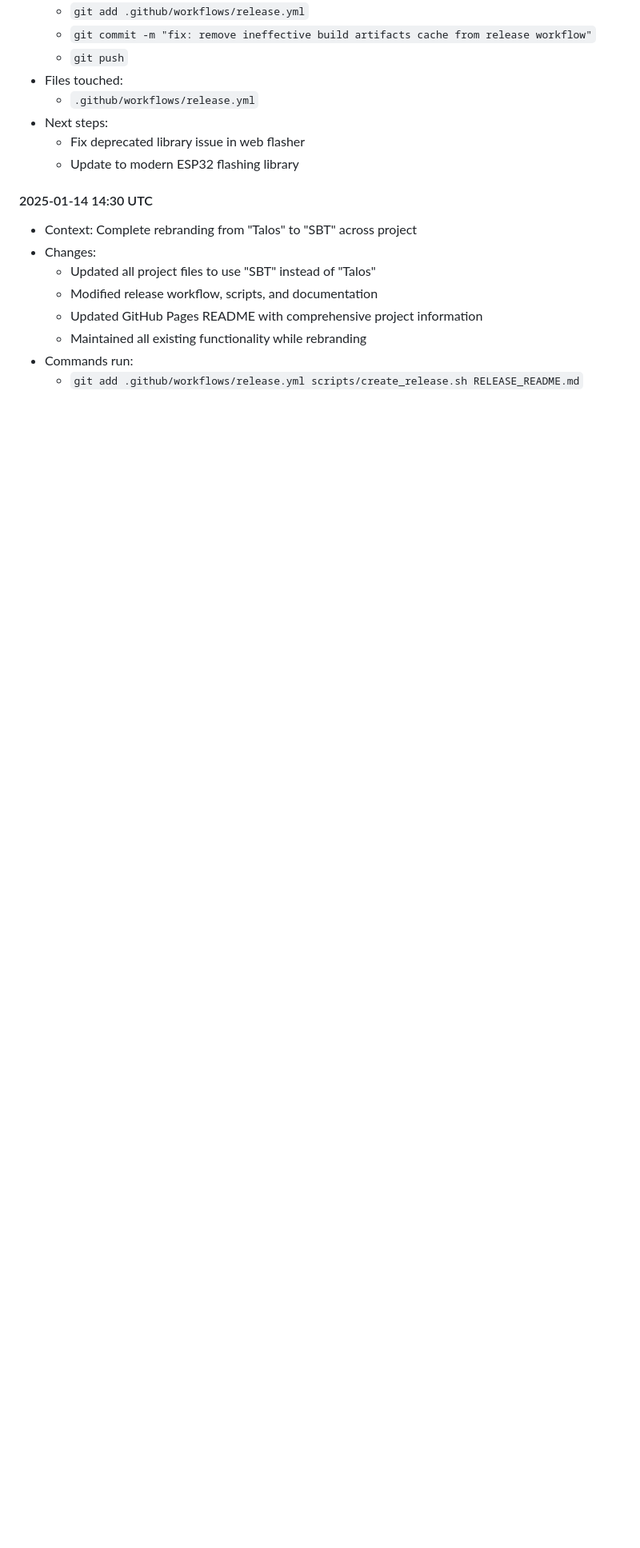
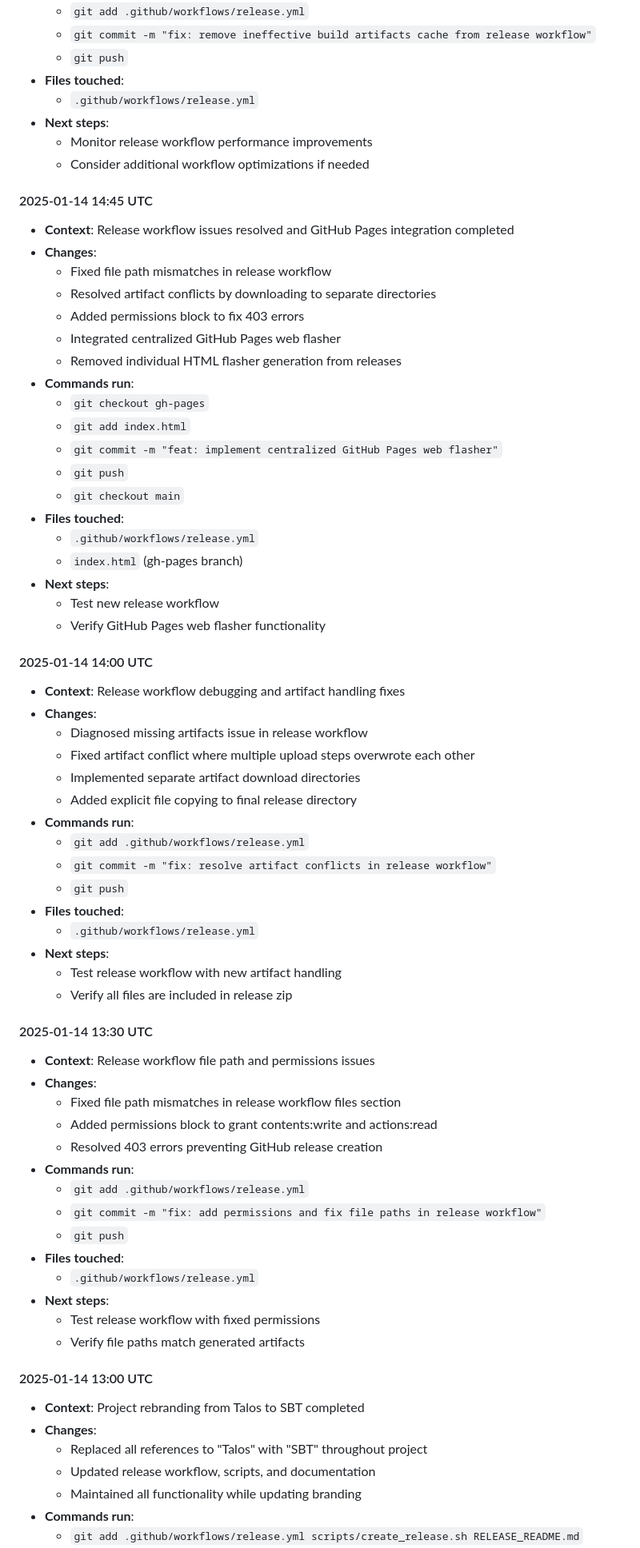
Before and after one commit to Skeyelab/LightningDetector, a Markdown page: SESSION_NOTES.md, the part around one of its changes. Shown at 80% size. GitHub-like rendering; blank space fills up the shorter version.

```diff
--- a/SESSION_NOTES.md
+++ b/SESSION_NOTES.md
@@ -50,18 +69,71 @@
   - `git add .github/workflows/release.yml`
   - `git commit -m "fix: remove ineffective build artifacts cache from release workflow"`
   - `git push`
-- Files touched:
+- **Files touched**:
   - `.github/workflows/release.yml`
-- Next steps:
-  - Fix deprecated library issue in web flasher
-  - Update to modern ESP32 flashing library
+- **Next steps**:
+  - Monitor release workflow performance improvements
+  - Consider additional workflow optimizations if needed
 
-#### 2025-01-14 14:30 UTC
-- Context: Complete rebranding from "Talos" to "SBT" across project
-- Changes:
-  - Updated all project files to use "SBT" instead of "Talos"
-  - Modified release workflow, scripts, and documentation
-  - Updated GitHub Pages README with comprehensive project information
-  - Maintained all existing functionality while rebranding
-- Commands run:
+#### 2025-01-14 14:45 UTC
+- **Context**: Release workflow issues resolved and GitHub Pages integration completed
+- **Changes**:
+  - Fixed file path mismatches in release workflow
+  - Resolved artifact conflicts by downloading to separate directories
+  - Added permissions block to fix 403 errors
+  - Integrated centralized GitHub Pages web flasher
+  - Removed individual HTML flasher generation from releases
+- **Commands run**:
+  - `git checkout gh-pages`
+  - `git add index.html`
+  - `git commit -m "feat: implement centralized GitHub Pages web flasher"`
+  - `git push`
+  - `git checkout main`
+- **Files touched**:
+  - `.github/workflows/release.yml`
+  - `index.html` (gh-pages branch)
+- **Next steps**:
+  - Test new release workflow
+  - Verify GitHub Pages web flasher functionality
+
+#### 2025-01-14 14:00 UTC
+- **Context**: Release workflow debugging and artifact handling fixes
+- **Changes**:
+  - Diagnosed missing artifacts issue in release workflow
+  - Fixed artifact conflict where multiple upload steps overwrote each other
+  - Implemented separate artifact download directories
+  - Added explicit file copying to final release directory
+- **Commands run**:
+  - `git add .github/workflows/release.yml`
+  - `git commit -m "fix: resolve artifact conflicts in release workflow"`
+  - `git push`
+- **Files touched**:
+  - `.github/workflows/release.yml`
+- **Next steps**:
+  - Test release workflow with new artifact handling
+  - Verify all files are included in release zip
+
+#### 2025-01-14 13:30 UTC
+- **Context**: Release workflow file path and permissions issues
+- **Changes**:
+  - Fixed file path mismatches in release workflow files section
+  - Added permissions block to grant contents:write and actions:read
+  - Resolved 403 errors preventing GitHub release creation
+- **Commands run**:
+  - `git add .github/workflows/release.yml`
+  - `git commit -m "fix: add permissions and fix file paths in release workflow"`
+  - `git push`
+- **Files touched**:
+  - `.github/workflows/release.yml`
+- **Next steps**:
+  - Test release workflow with fixed permissions
+  - Verify file paths match generated artifacts
+
+#### 2025-01-14 13:00 UTC
+- **Context**: Project rebranding from Talos to SBT completed
+- **Changes**:
+  - Replaced all references to "Talos" with "SBT" throughout project
+  - Updated release workflow, scripts, and documentation
+  - Maintained all functionality while updating branding
+- **Commands run**:
   - `git add .github/workflows/release.yml scripts/create_release.sh RELEASE_README.md`
```
Also changed, not shown: other parts of SESSION_NOTES.md (+108 -156 lines).
